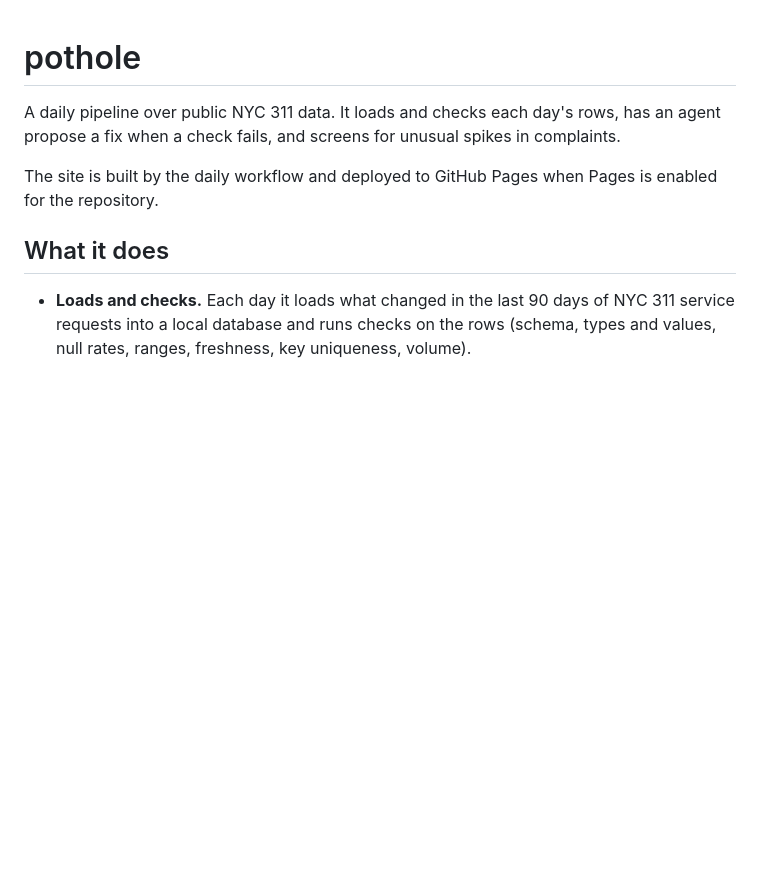
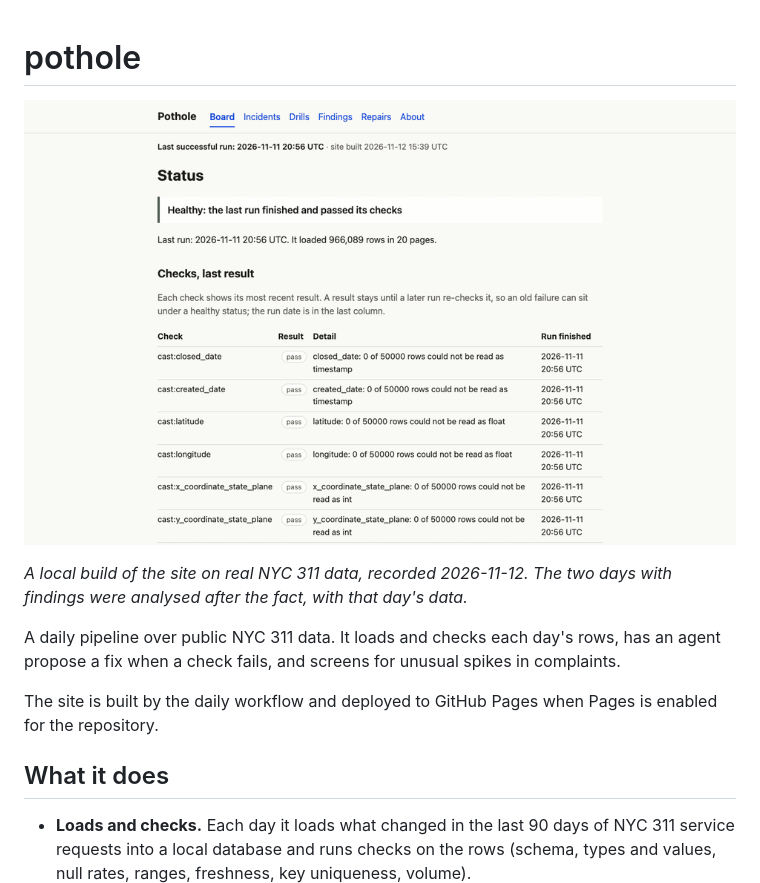
Before and after one commit to cbai96cbai/pothole, a Markdown page: README.md, the part around the change. Rendered like a GitHub page; pictures changed too: docs/recording.gif (added); blank space fills up the shorter version.

Commit message:
Add a recording of the site on real data to the top of the README

```diff
--- a/README.md
+++ b/README.md
@@ -1,4 +1,9 @@
 # pothole
+
+![The site: the status board, the findings, one finding with its chart and cited evidence, and the repair scores](docs/recording.gif)
+
+*A local build of the site on real NYC 311 data, recorded 2026-11-12. The two days with findings
+were analysed after the fact, with that day's data.*
 
 A daily pipeline over public NYC 311 data. It loads and checks each day's rows, has an agent
 propose a fix when a check fails, and screens for unusual spikes in complaints.
```
